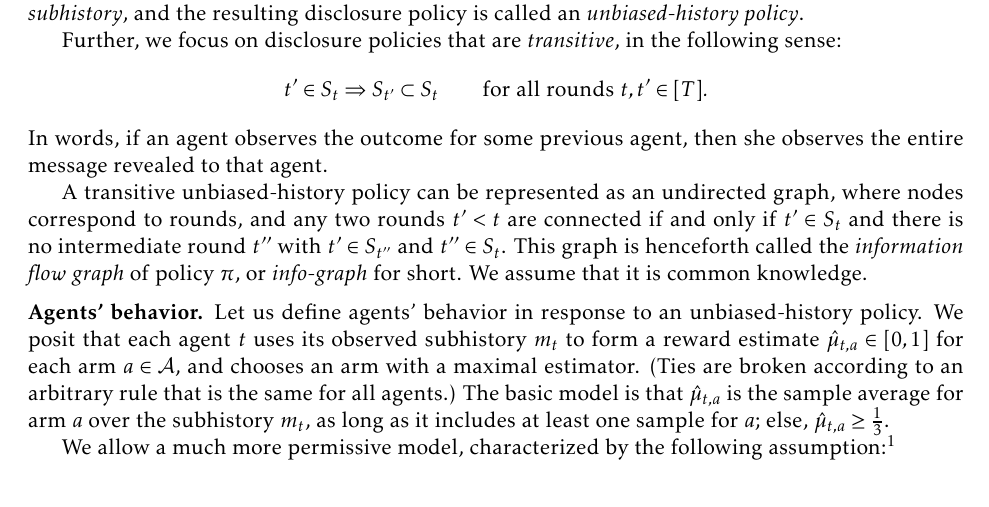
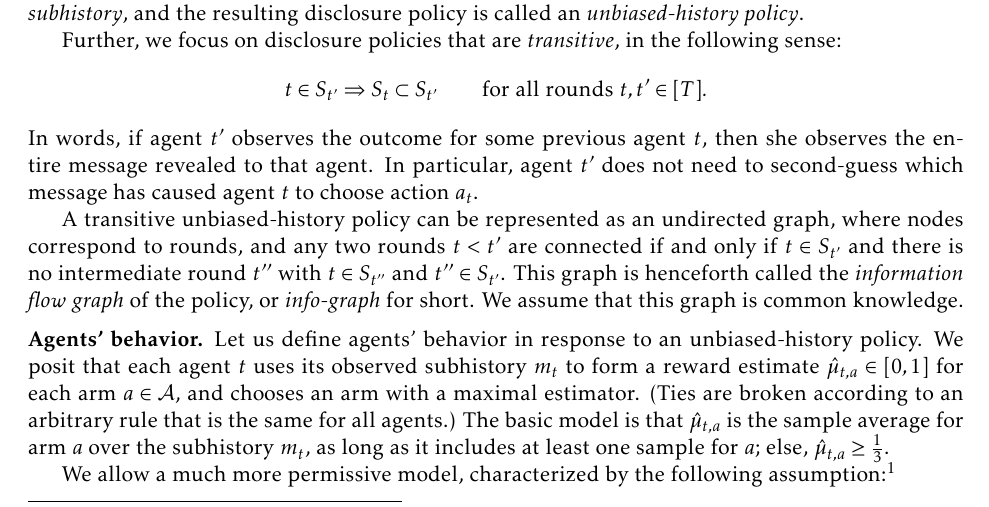
Before and after one commit to maojm/Unbiased-Subhistory, a LaTeX paper (main.tex, which reads model.tex): part of page 2 of 27, cut so that both start at the same text. Compiled offline with pdfLaTeX.

Commit message:
Minor edits in model.

```diff
--- a/model.tex
+++ b/model.tex
@@ -24,13 +24,13 @@ The \emph{outcome} for agent $t$ is the tuple $(t,a_t,r_t)$.
 We focus on disclosure policies of a particular form, where the message in each round $t$ is $m_t = \SubH{S_t}$ for some subset $S_t\subset [t-1]$. We assume that the subset $S_t$ is chosen ahead of time, before round $1$ (and therefore does not depend on the observations $\SubH{t-1}$). Such message is called \emph{unbiased subhistory}, and the resulting disclosure policy is called an \emph{unbiased-history policy}.
 
 Further, we focus on disclosure policies that are \emph{transitive}, in the following sense:
-\[ t'\in S_t \Rightarrow S_{t'}\subset S_t
+\[ t\in S_{t'} \Rightarrow S_t\subset S_{t'}
     \qquad \text{for all rounds $t,t'\in [T]$}. \]
-In words, if an agent observes the outcome for some previous agent, then she observes the entire message revealed to that agent.
+In words, if agent $t'$ observes the outcome for some previous agent $t$, then she observes the entire message revealed to that agent. In particular, agent $t'$ does not need to second-guess which message has caused agent $t$ to choose action $a_t$.
 
-A transitive unbiased-history policy can be represented as an undirected graph, where nodes correspond to rounds, and any two rounds $t'<t$ are connected if and only if $t'\in S_t$ and there is no intermediate round $t''$ with
-    $t'\in S_{t''}$ and $t''\in S_t$.
-This graph is henceforth called the \emph{information flow graph} of policy $\pi$, or \emph{info-graph} for short. We assume that it is common knowledge.
+A transitive unbiased-history policy can be represented as an undirected graph, where nodes correspond to rounds, and any two rounds $t<t'$ are connected if and only if $t\in S_{t'}$ and there is no intermediate round $t''$ with
+    $t\in S_{t''}$ and $t''\in S_{t'}$.
+This graph is henceforth called the \emph{information flow graph} of the policy, or \emph{info-graph} for short. We assume that this graph is common knowledge.
 
 \xhdr{Agents' behavior.} Let us define agents' behavior in response to an unbiased-history policy. We posit that each agent $t$ uses its observed subhistory $m_t$ to form a reward estimate $\hat{\mu}_{t,a} \in [0,1]$ for each arm $a\in \A$, and chooses an arm with a maximal estimator. (Ties are broken according to an arbitrary rule that is the same for all agents.) The basic model is that $\hat{\mu}_{t,a}$ is the sample average for arm $a$ over the subhistory $m_t$, as long as it includes at least one sample for $a$; else, $\hat{\mu}_{t,a}\geq \tfrac13$.
 
```
